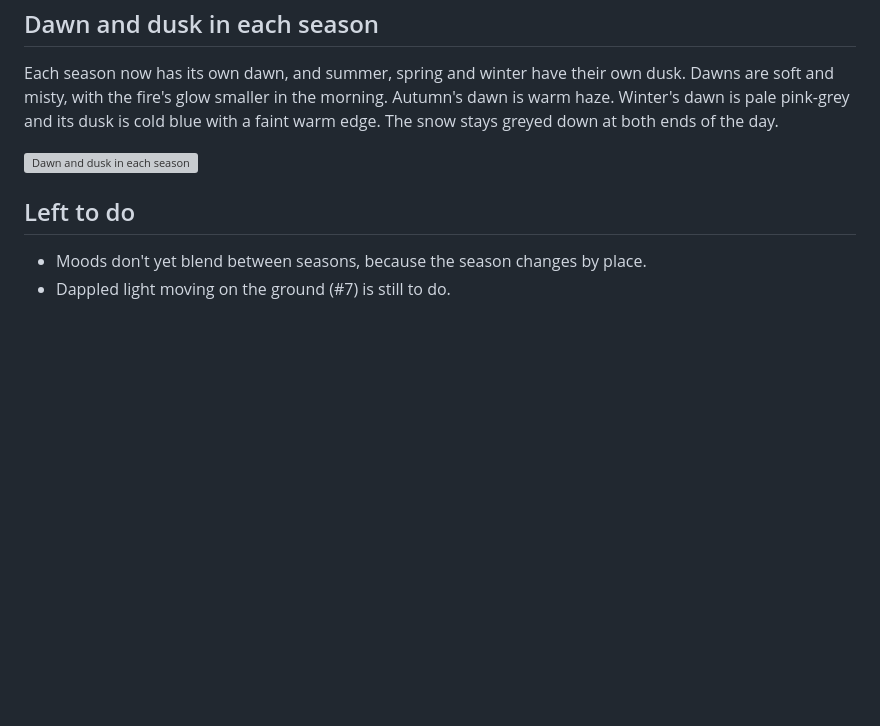
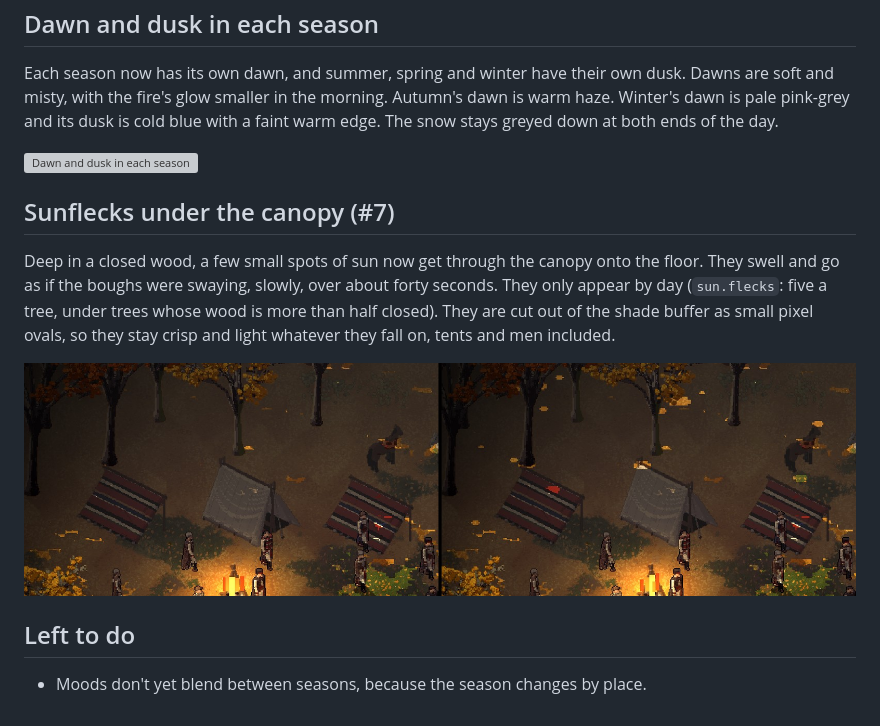
Before and after one commit to Drache93/smyana, a Markdown page: archive/journal/2026-11-11-moods-seasons-and-the-men.md, the part around the change. Rendered like a GitHub page; pictures changed too: archive/images/2026-11-11/09-sunflecks-in-the-deep-wood-before-and-after.jpg (added); blank space fills up the shorter version; grey boxes are pictures that could not be loaded.

Commit message:
Sunflecks: spots of sun through the canopy, coming and going (#7)
Co-Authored-By: Claude Opus 5.5 <noreply@anthropic.com>

```diff
--- a/archive/journal/2026-11-11-moods-seasons-and-the-men.md
+++ b/archive/journal/2026-11-11-moods-seasons-and-the-men.md
@@ -50,6 +50,14 @@ ends of the day.
 
 ![Dawn and dusk in each season](../images/2026-11-11/07-dawn-and-dusk-in-each-season.jpg)
 
+## Sunflecks under the canopy (#7)
+Deep in a closed wood, a few small spots of sun now get through the canopy onto the floor. They swell
+and go as if the boughs were swaying, slowly, over about forty seconds. They only appear by day
+(`sun.flecks`: five a tree, under trees whose wood is more than half closed). They are cut out of the
+shade buffer as small pixel ovals, so they stay crisp and light whatever they fall on, tents and men
+included.
+
+![Sunflecks in the deep wood, before (left) and after](../images/2026-11-11/09-sunflecks-in-the-deep-wood-before-and-after.jpg)
+
 ## Left to do
 - Moods don't yet blend between seasons, because the season changes by place.
-- Dappled light moving on the ground (#7) is still to do.
```
Also changed, not shown: 2 other files.
